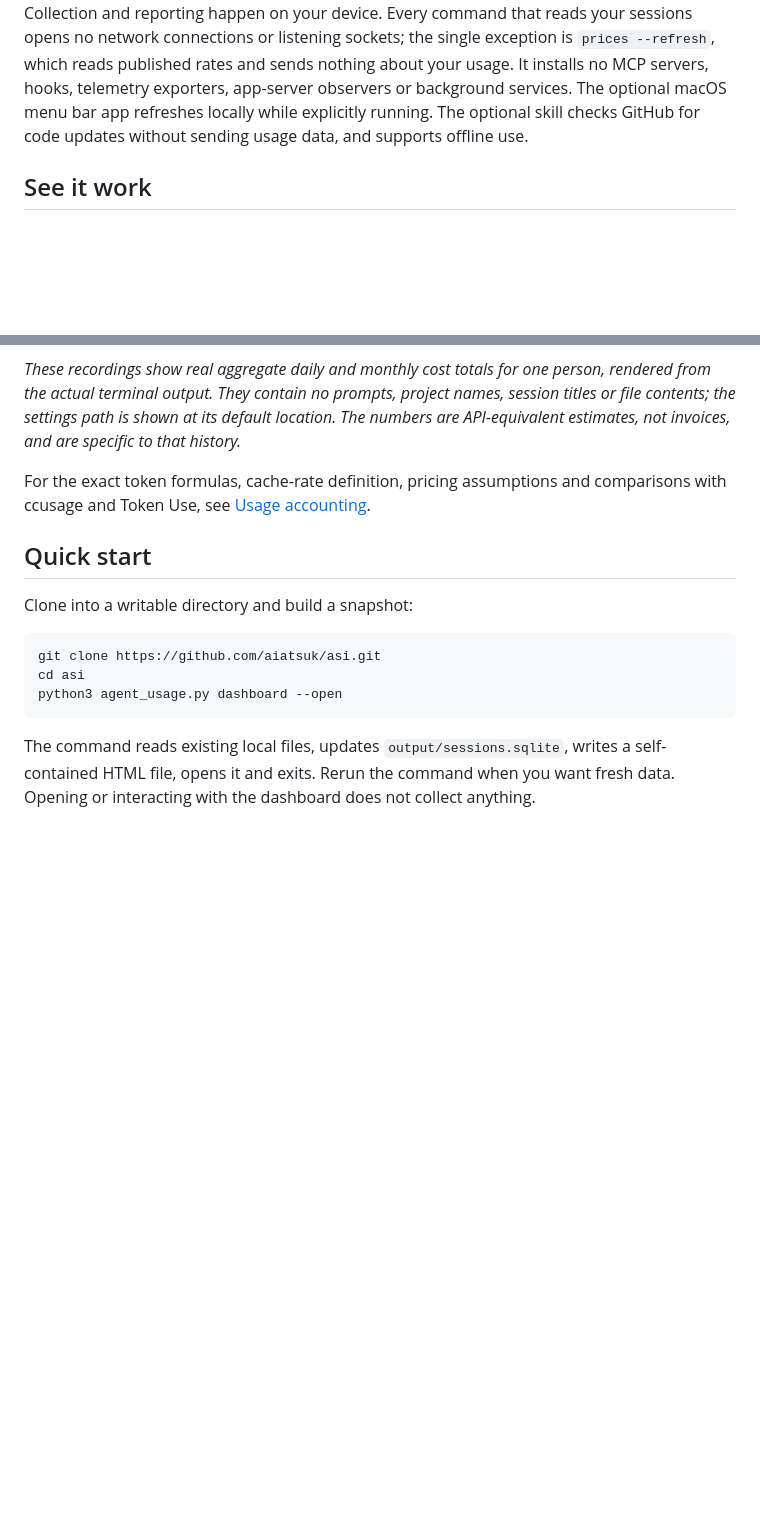
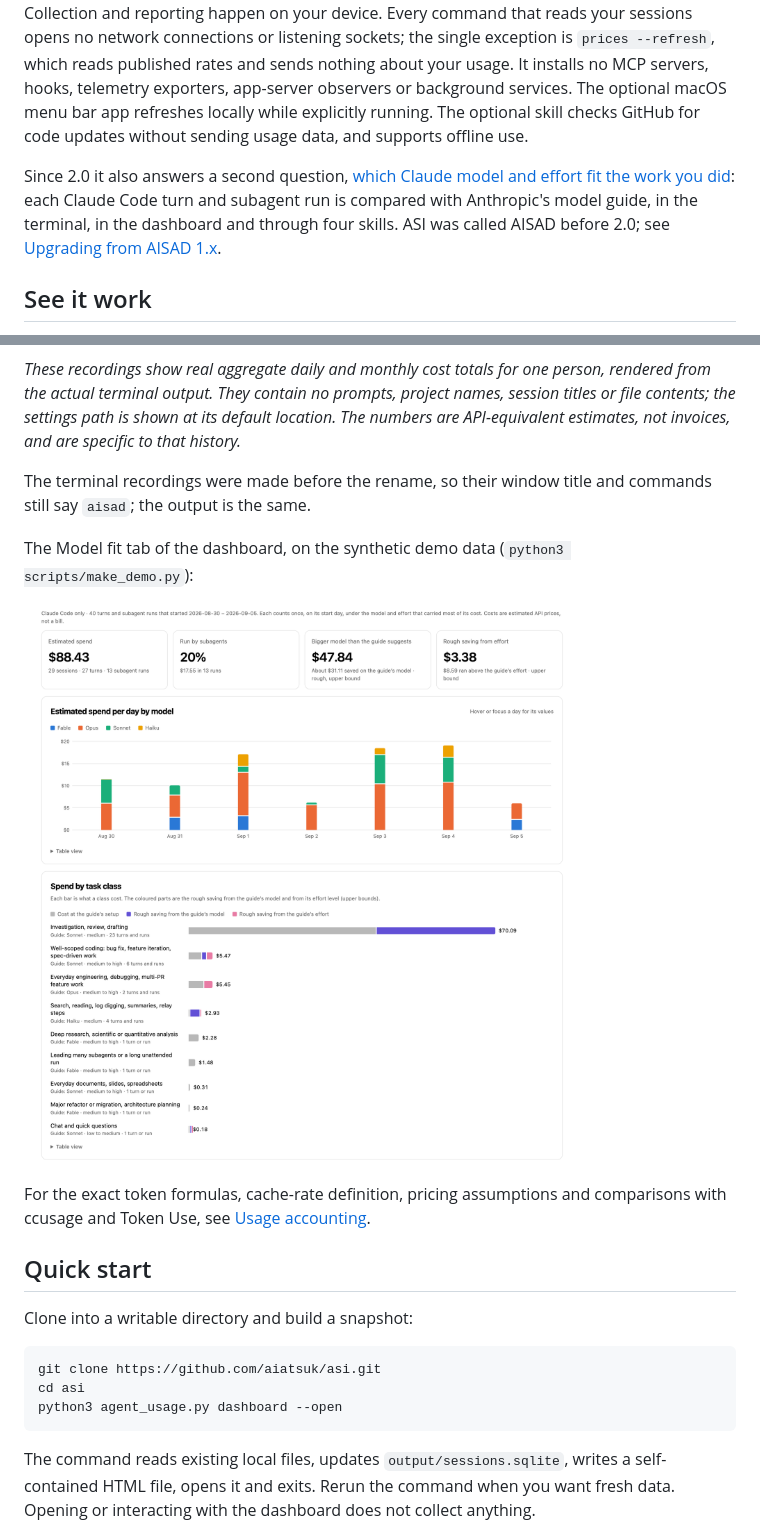
Before and after one commit to aiatsuk/aisad, a Markdown page: README.md, 2 parts joined by grey strips. Rendered like a GitHub page; pictures changed too: docs/model-fit.png (added); blank space fills up the shorter version.

Commit message:
docs(readme): introduce model fit up front and show the dashboard tab

```diff
--- a/README.md
+++ b/README.md
@@ -3,6 +3,8 @@
 An independent, on-demand analyzer of local Claude Code and Codex session files. Collect usage and event metadata, inspect sessions, and build an offline dashboard. Commands run on demand; the terminal dashboard waits for keyboard input and exits with Q/Escape. The optional skill invokes the same standalone commands.
 
 **Python collector: 3.9+, standard library only.** No API keys, accounts, pip packages, Node.js or Codex plugins required. The optional enhanced terminal UI uses a bundled TypeScript/React/Ink module when Bun is installed; Python-only operation remains available. Collection and reporting happen on your device. Every command that reads your sessions opens no network connections or listening sockets; the single exception is `prices --refresh`, which reads published rates and sends nothing about your usage. It installs no MCP servers, hooks, telemetry exporters, app-server observers or background services. The optional macOS menu bar app refreshes locally while explicitly running. The optional skill checks GitHub for code updates without sending usage data, and supports offline use.
+
+Since 2.0 it also answers a second question, [which Claude model and effort fit the work you did](#model-fit): each Claude Code turn and subagent run is compared with Anthropic's model guide, in the terminal, in the dashboard and through four skills. ASI was called AISAD before 2.0; see [Upgrading from AISAD 1.x](#upgrading-from-aisad-1x).
 
 ## See it work
 
@@ -19,6 +21,12 @@ Statusline, the optional spend forecast and its saved setting, recorded on the s
 ![asi statusline, budget --forecast on and the frozen forecast with a suggested budget](docs/terminal-cli.gif)
 
 *These recordings show real aggregate daily and monthly cost totals for one person, rendered from the actual terminal output. They contain no prompts, project names, session titles or file contents; the settings path is shown at its default location. The numbers are API-equivalent estimates, not invoices, and are specific to that history.*
+
+The terminal recordings were made before the rename, so their window title and commands still say `aisad`; the output is the same.
+
+The Model fit tab of the dashboard, on the synthetic demo data (`python3 scripts/make_demo.py`):
+
+![ASI dashboard, Model fit tab: estimated spend per day by model, and spend by task class with the rough savings at the guide's model and effort](docs/model-fit.png)
 
 For the exact token formulas, cache-rate definition, pricing assumptions and comparisons with ccusage and Token Use, see [Usage accounting](docs/ACCOUNTING.md).
 
```
